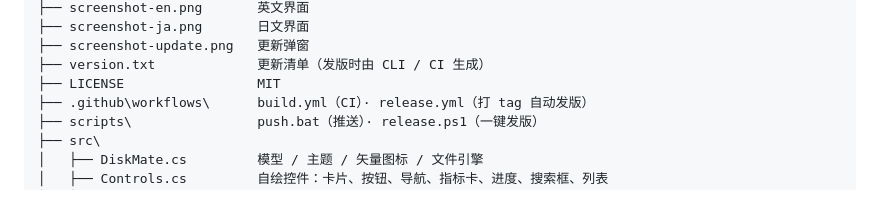
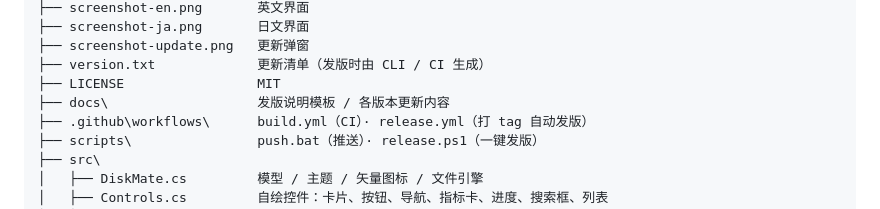
Before and after one commit to ankeji/DiskMate, a Markdown page: README.md, the part around the change. Rendered like a GitHub page.

```diff
--- a/README.md
+++ b/README.md
@@ -243,6 +243,7 @@ D:\other\DiskMate\
 ├── screenshot-update.png   更新弹窗
 ├── version.txt             更新清单（发版时由 CLI / CI 生成）
 ├── LICENSE                 MIT
+├── docs\                   发版说明模板 / 各版本更新内容
 ├── .github\workflows\      build.yml（CI）· release.yml（打 tag 自动发版）
 ├── scripts\                push.bat（推送）· release.ps1（一键发版）
 ├── src\
```
Also changed, not shown: docs/release-notes-template.md (added, +14 -0 lines), docs/release-notes-v2.1.0.md (added, +17 -0 lines), screenshot.png, 2 other files.
